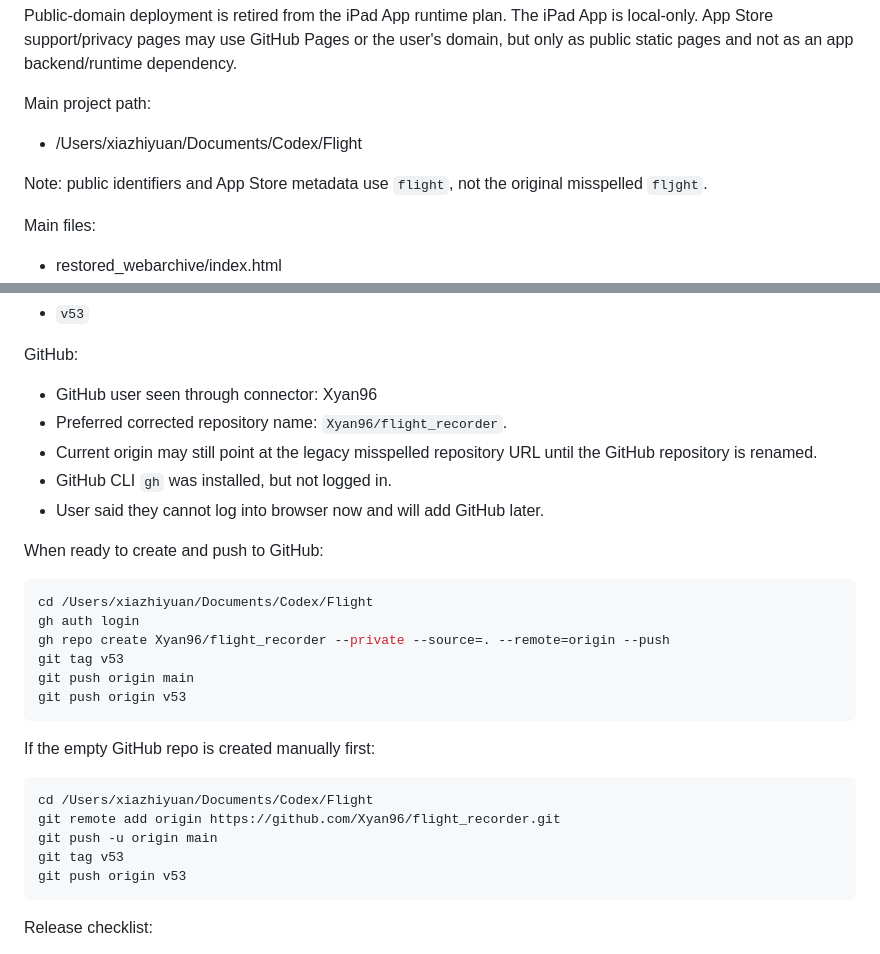
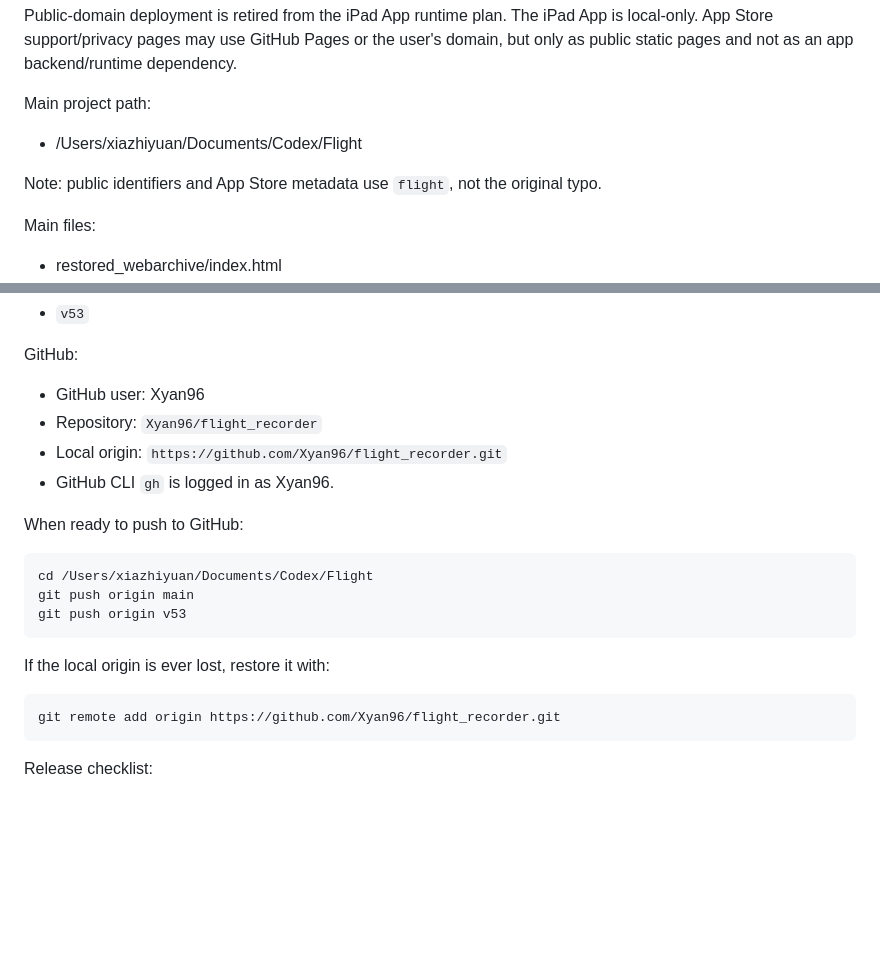
Before and after one commit to Xyan96/flight_recorder, a Markdown page: FLIGHT_RECORDER_CONTEXT.md, 2 parts joined by grey strips. Rendered like a GitHub page; blank space fills up the shorter version.

Commit message:
Document renamed GitHub repository

````diff
--- a/FLIGHT_RECORDER_CONTEXT.md
+++ b/FLIGHT_RECORDER_CONTEXT.md
@@ -17,7 +17,7 @@ Public-domain deployment is retired from the iPad App runtime plan. The iPad App
 Main project path:
 - /Users/xiazhiyuan/Documents/Codex/Flight
 
-Note: public identifiers and App Store metadata use `flight`, not the original misspelled `fljght`.
+Note: public identifiers and App Store metadata use `flight`, not the original typo.
 
 Main files:
 - restored_webarchive/index.html
@@ -160,31 +160,23 @@ Tag:
 - `v53`
 
 GitHub:
-- GitHub user seen through connector: Xyan96
-- Preferred corrected repository name: `Xyan96/flight_recorder`.
-- Current origin may still point at the legacy misspelled repository URL until the GitHub repository is renamed.
-- GitHub CLI `gh` was installed, but not logged in.
-- User said they cannot log into browser now and will add GitHub later.
+- GitHub user: Xyan96
+- Repository: `Xyan96/flight_recorder`
+- Local origin: `https://github.com/Xyan96/flight_recorder.git`
+- GitHub CLI `gh` is logged in as Xyan96.
 
-When ready to create and push to GitHub:
+When ready to push to GitHub:
 
 ```sh
 cd /Users/xiazhiyuan/Documents/Codex/Flight
-gh auth login
-gh repo create Xyan96/flight_recorder --private --source=. --remote=origin --push
-git tag v53
 git push origin main
 git push origin v53
 ```
 
-If the empty GitHub repo is created manually first:
+If the local origin is ever lost, restore it with:
 
 ```sh
-cd /Users/xiazhiyuan/Documents/Codex/Flight
 git remote add origin https://github.com/Xyan96/flight_recorder.git
-git push -u origin main
-git tag v53
-git push origin v53
 ```
 
 Release checklist:
````
